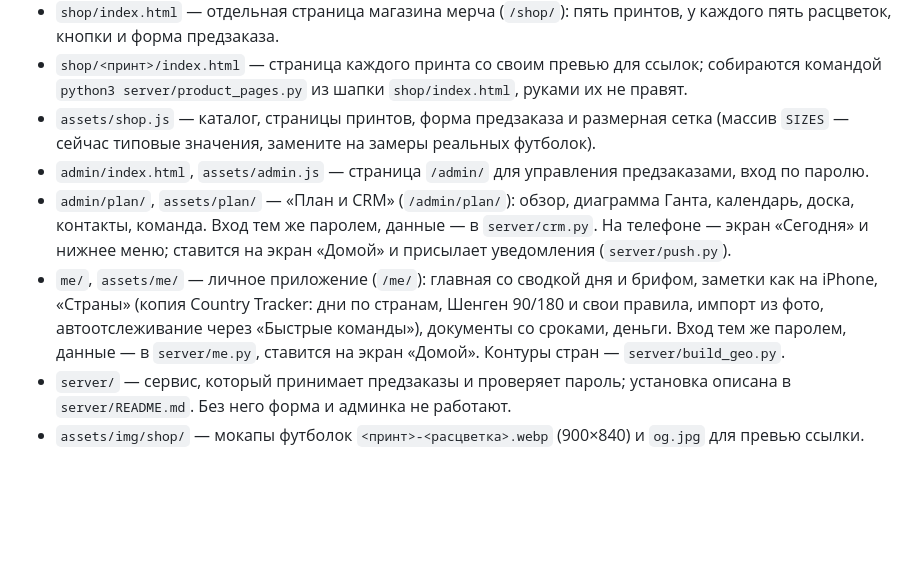
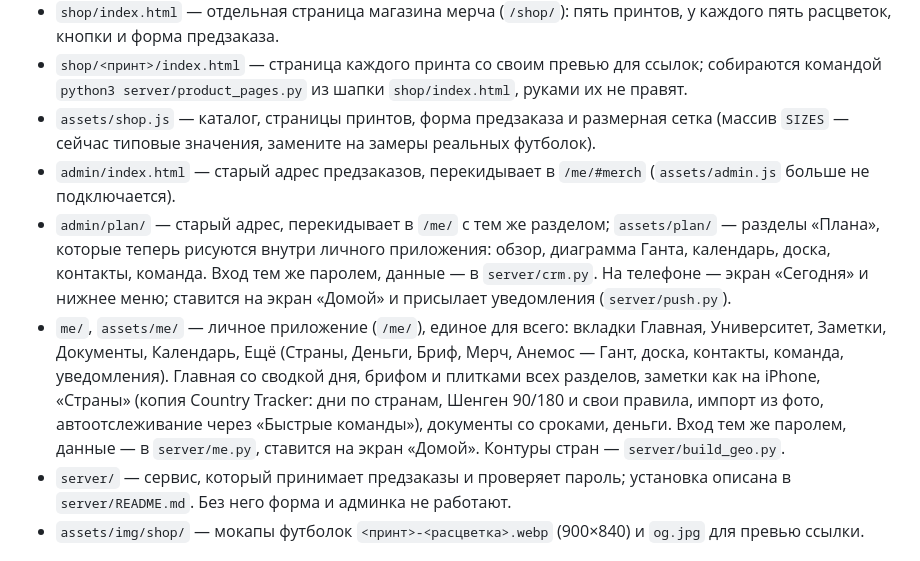
Before and after one commit to pilotarbuza/pilotarbuza.com, a Markdown page: README.md, the part around the change. Drawn GitHub-style; blank space fills up the shorter version.

Commit message:
Одно приложение: «План» и предзаказы внутри /me/, вкладки Главная–Университет–Заметки–Документы–Календарь–Ещё
- Разделы «Плана» (Университет, Календарь, Анемос: сегодня, обзор, Гант, доска, контакты, команда, уведомления)
  рисуются кодом assets/plan внутри /me с его шапкой и баром; адреса те же (#uni, #gantt, #crm/12).
- Мерч: предзаказы, статусы, заметки, сводка спроса, CSV — раздел #merch.
- Главная: плитки всех разделов с живыми цифрами. Кнопка «+» убрана.
- /admin/ и /admin/plan/ перекидывают в /me/, уведомления ведут туда же.

```diff
--- a/README.md
+++ b/README.md
@@ -26,9 +26,9 @@ GitHub Pages: `CNAME` указывает на `pilotarbuza.com`, `404.html` по
 - `shop/index.html` — отдельная страница магазина мерча (`/shop/`): пять принтов, у каждого пять расцветок, кнопки и форма предзаказа.
 - `shop/<принт>/index.html` — страница каждого принта со своим превью для ссылок; собираются командой `python3 server/product_pages.py` из шапки `shop/index.html`, руками их не правят.
 - `assets/shop.js` — каталог, страницы принтов, форма предзаказа и размерная сетка (массив `SIZES` — сейчас типовые значения, замените на замеры реальных футболок).
-- `admin/index.html`, `assets/admin.js` — страница `/admin/` для управления предзаказами, вход по паролю.
-- `admin/plan/`, `assets/plan/` — «План и CRM» (`/admin/plan/`): обзор, диаграмма Ганта, календарь, доска, контакты, команда. Вход тем же паролем, данные — в `server/crm.py`. На телефоне — экран «Сегодня» и нижнее меню; ставится на экран «Домой» и присылает уведомления (`server/push.py`).
-- `me/`, `assets/me/` — личное приложение (`/me/`): главная со сводкой дня и брифом, заметки как на iPhone, «Страны» (копия Country Tracker: дни по странам, Шенген 90/180 и свои правила, импорт из фото, автоотслеживание через «Быстрые команды»), документы со сроками, деньги. Вход тем же паролем, данные — в `server/me.py`, ставится на экран «Домой». Контуры стран — `server/build_geo.py`.
+- `admin/index.html` — старый адрес предзаказов, перекидывает в `/me/#merch` (`assets/admin.js` больше не подключается).
+- `admin/plan/` — старый адрес, перекидывает в `/me/` с тем же разделом; `assets/plan/` — разделы «Плана», которые теперь рисуются внутри личного приложения: обзор, диаграмма Ганта, календарь, доска, контакты, команда. Вход тем же паролем, данные — в `server/crm.py`. На телефоне — экран «Сегодня» и нижнее меню; ставится на экран «Домой» и присылает уведомления (`server/push.py`).
+- `me/`, `assets/me/` — личное приложение (`/me/`), единое для всего: вкладки Главная, Университет, Заметки, Документы, Календарь, Ещё (Страны, Деньги, Бриф, Мерч, Анемос — Гант, доска, контакты, команда, уведомления). Главная со сводкой дня, брифом и плитками всех разделов, заметки как на iPhone, «Страны» (копия Country Tracker: дни по странам, Шенген 90/180 и свои правила, импорт из фото, автоотслеживание через «Быстрые команды»), документы со сроками, деньги. Вход тем же паролем, данные — в `server/me.py`, ставится на экран «Домой». Контуры стран — `server/build_geo.py`.
 - `server/` — сервис, который принимает предзаказы и проверяет пароль; установка описана в `server/README.md`. Без него форма и админка не работают.
 - `assets/img/shop/` — мокапы футболок `<принт>-<расцветка>.webp` (900×840) и `og.jpg` для превью ссылки.
 
```
